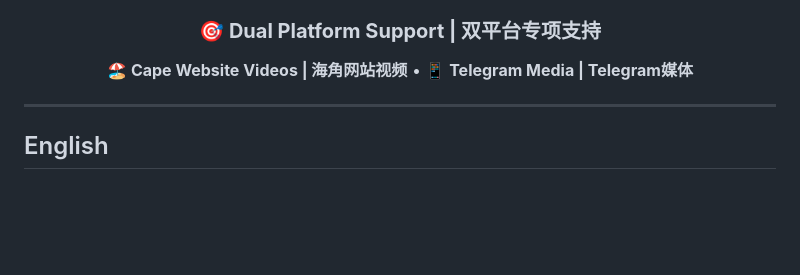
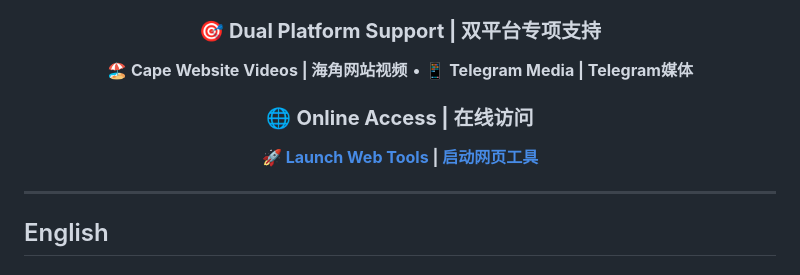
Before and after one commit to ychenfen/cape-telegram-downloader, a Markdown page: README.md, the part around the change. GitHub-like rendering; blank space fills up the shorter version.

Commit message:
📝 Add GitHub Pages online access link

```diff
--- a/README.md
+++ b/README.md
@@ -12,6 +12,9 @@
 
 ### 🎯 **Dual Platform Support | 双平台专项支持**
 **🏖️ Cape Website Videos | 海角网站视频** • **📱 Telegram Media | Telegram媒体**
+
+### 🌐 **Online Access | 在线访问**
+**🚀 [Launch Web Tools](https://ychenfen.github.io/cape-telegram-downloader/) | [启动网页工具](https://ychenfen.github.io/cape-telegram-downloader/)**
 
 </div>
 
```
